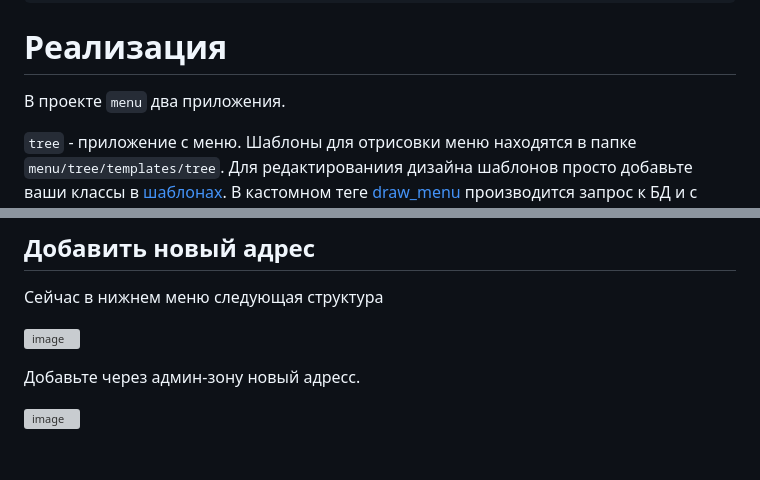
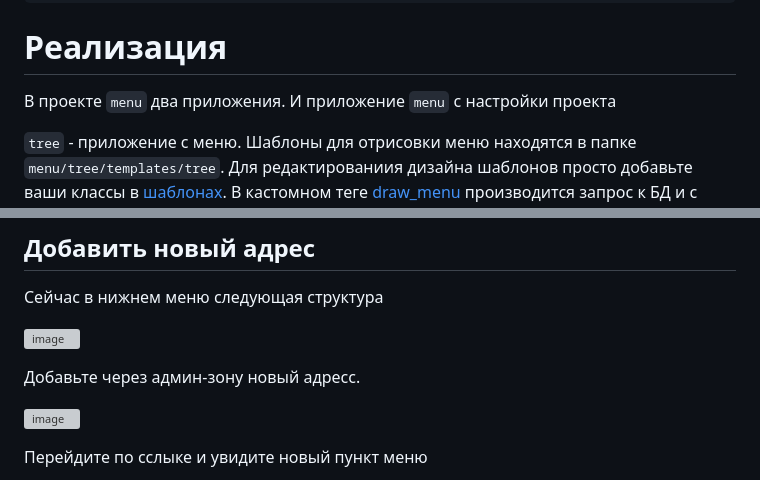
Before and after one commit to akchau/test_task_UpTrade, a Markdown page: README.md, 2 parts joined by grey strips. Rendered like a GitHub page; blank space fills up the shorter version; grey boxes are pictures that could not be loaded.

````diff
--- a/README.md
+++ b/README.md
@@ -76,7 +76,7 @@ python manage.py loaddata fixtures.json
 ```
 
 # Реализация
-В проекте `menu` два приложения.
+В проекте `menu` два приложения. И приложение `menu` с настройки проекта
 
 `tree` - приложение с меню. Шаблоны для отрисовки меню находятся в папке `menu/tree/templates/tree`. Для редактированиия дизайна шаблонов просто добавьте ваши классы в [шаблонах](https://github.com/akchau/test_task_UpTrade/tree/main/menu/tree/templates/tree).
 В кастомном теге [draw_menu](https://github.com/akchau/test_task_UpTrade/blob/main/menu/tree/templatetags/draw_menu_tag.py#L20) производится запрос к БД и с помощью [шаблонов](https://github.com/akchau/test_task_UpTrade/tree/main/menu/tree/templates/tree) `menu` и `tree` производится отрисовка меню.
@@ -129,4 +129,5 @@ python manage.py loaddata fixtures.json
 
 ![image](https://user-images.githubusercontent.com/96063513/221578330-b489d03a-2b0b-45a7-b8d3-74f2899b87c2.png)
 
+Перейдите по сслыке и увидите новый пункт меню
 
````
Also changed, not shown: other parts of README.md (+1 -1 lines).
